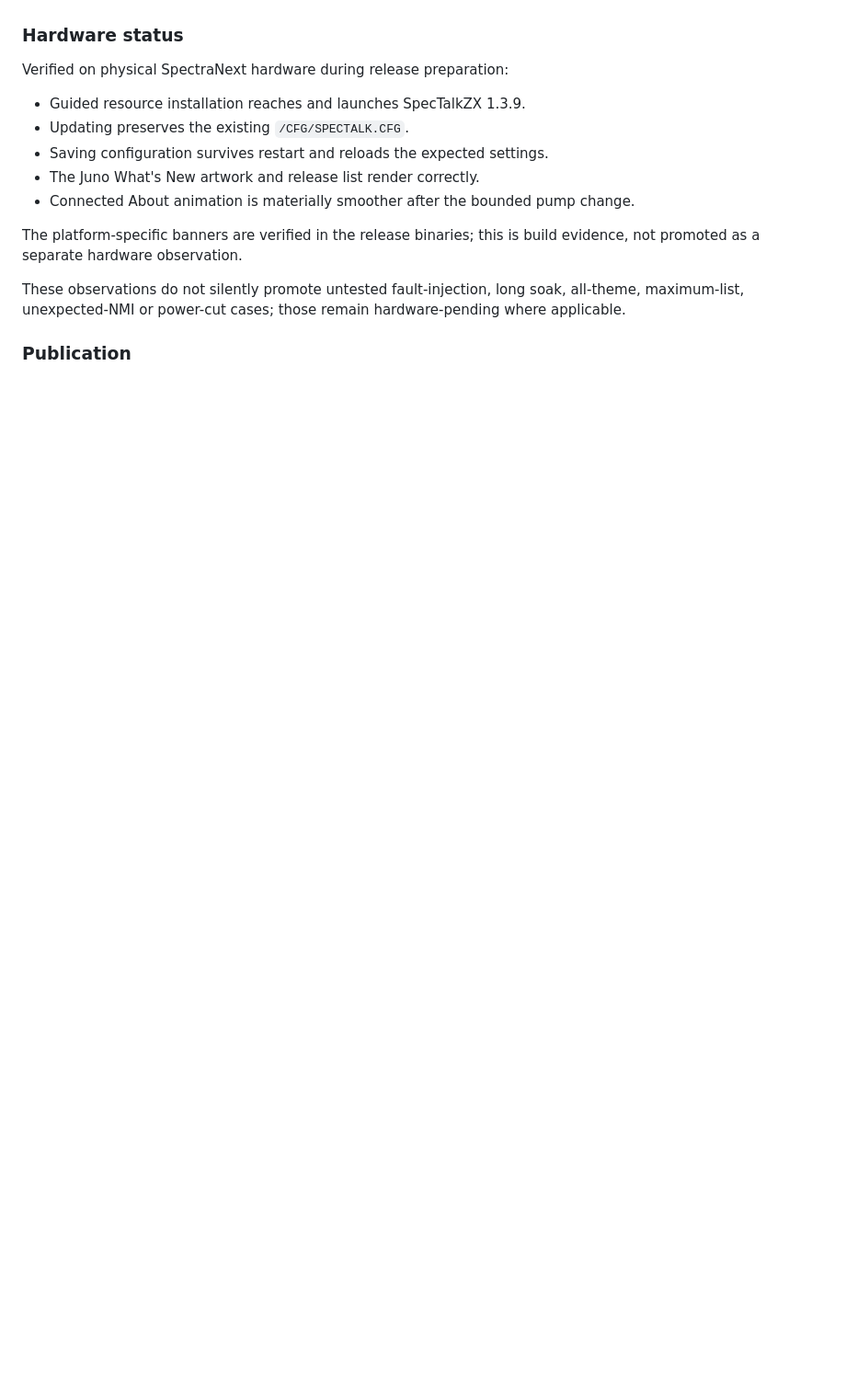
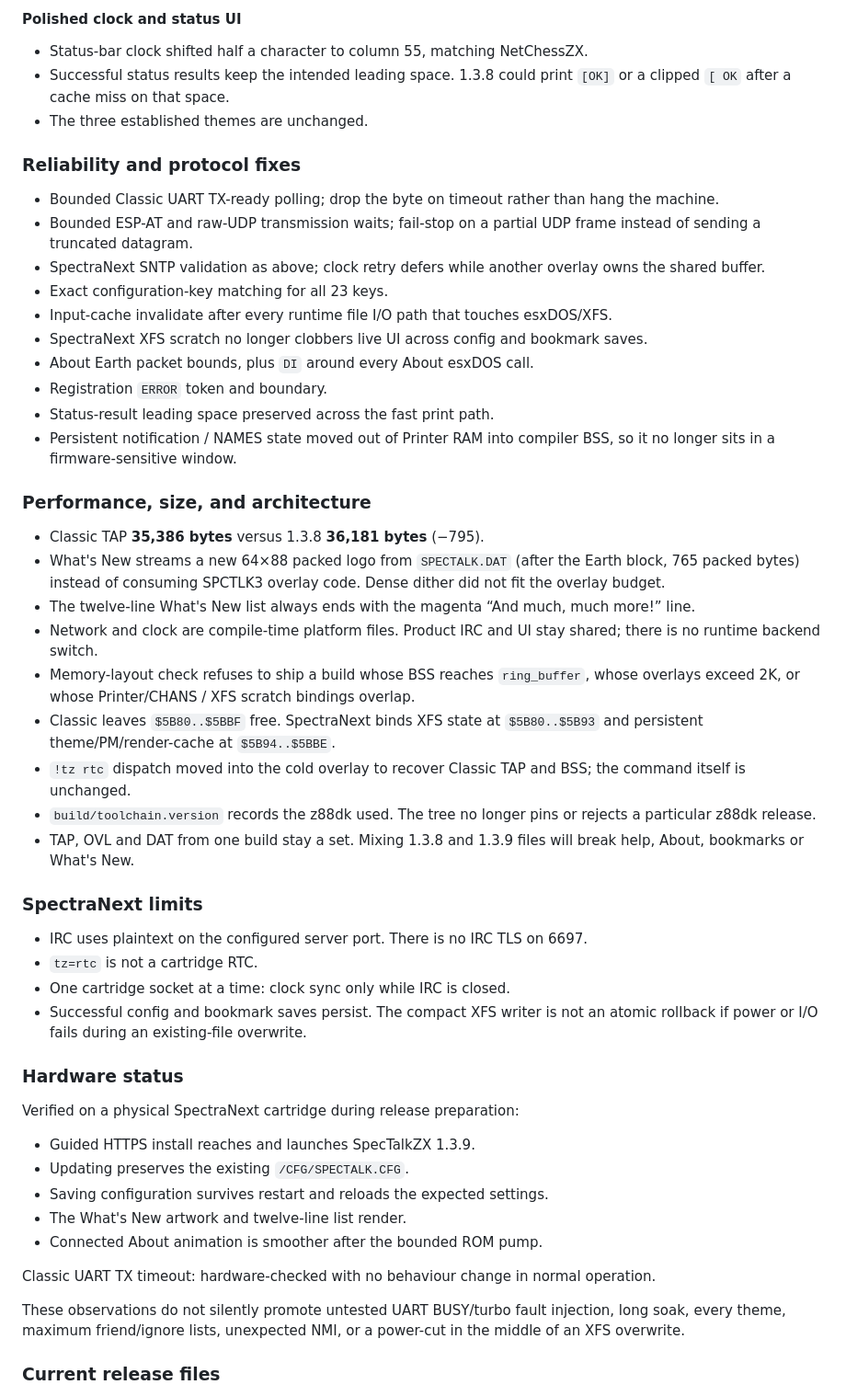
Before and after one commit to IgnacioMonge/SpecTalkZX, a Markdown page: CHANGELOG.md, the part around one of its changes. Shown at 92% size. GitHub-like rendering; blank space fills up the shorter version.

```diff
--- a/CHANGELOG.md
+++ b/CHANGELOG.md
@@ -154,21 +184,77 @@ Final release-profile verification recorded on 2026-08-28:
+#### Polished clock and status UI
+
+- Status-bar clock shifted half a character to column 55, matching
+  NetChessZX.
+- Successful status results keep the intended leading space. 1.3.8 could
+  print `[OK]` or a clipped `[ OK` after a cache miss on that space.
+- The three established themes are unchanged.
+
+### Reliability and protocol fixes
+
+- Bounded Classic UART TX-ready polling; drop the byte on timeout rather than
+  hang the machine.
+- Bounded ESP-AT and raw-UDP transmission waits; fail-stop on a partial UDP
+  frame instead of sending a truncated datagram.
+- SpectraNext SNTP validation as above; clock retry defers while another
+  overlay owns the shared buffer.
+- Exact configuration-key matching for all 23 keys.
+- Input-cache invalidate after every runtime file I/O path that touches
+  esxDOS/XFS.
+- SpectraNext XFS scratch no longer clobbers live UI across config and
+  bookmark saves.
+- About Earth packet bounds, plus `DI` around every About esxDOS call.
+- Registration `ERROR` token and boundary.
+- Status-result leading space preserved across the fast print path.
+- Persistent notification / NAMES state moved out of Printer RAM into
+  compiler BSS, so it no longer sits in a firmware-sensitive window.
+
+### Performance, size, and architecture
+
+- Classic TAP **35,386 bytes** versus 1.3.8 **36,181 bytes** (−795).
+- What's New streams a new 64×88 packed logo from `SPECTALK.DAT` (after the
+  Earth block, 765 packed bytes) instead of consuming SPCTLK3 overlay code.
+  Dense dither did not fit the overlay budget.
+- The twelve-line What's New list always ends with the magenta
+  “And much, much more!” line.
+- Network and clock are compile-time platform files. Product IRC and UI stay
+  shared; there is no runtime backend switch.
+- Memory-layout check refuses to ship a build whose BSS reaches
+  `ring_buffer`, whose overlays exceed 2K, or whose Printer/CHANS / XFS
+  scratch bindings overlap.
+- Classic leaves `$5B80..$5BBF` free. SpectraNext binds XFS state at
+  `$5B80..$5B93` and persistent theme/PM/render-cache at `$5B94..$5BBE`.
+- `!tz rtc` dispatch moved into the cold overlay to recover Classic TAP and
+  BSS; the command itself is unchanged.
+- `build/toolchain.version` records the z88dk used. The tree no longer pins
+  or rejects a particular z88dk release.
+- TAP, OVL and DAT from one build stay a set. Mixing 1.3.8 and 1.3.9 files
+  will break help, About, bookmarks or What's New.
+
+### SpectraNext limits
+
+- IRC uses plaintext on the configured server port. There is no IRC TLS on
+  6697.
+- `tz=rtc` is not a cartridge RTC.
+- One cartridge socket at a time: clock sync only while IRC is closed.
+- Successful config and bookmark saves persist. The compact XFS writer is not
+  an atomic rollback if power or I/O fails during an existing-file overwrite.
 
 ### Hardware status
 
-Verified on physical SpectraNext hardware during release preparation:
+Verified on a physical SpectraNext cartridge during release preparation:
 
-- Guided resource installation reaches and launches SpecTalkZX 1.3.9.
+- Guided HTTPS install reaches and launches SpecTalkZX 1.3.9.
 - Updating preserves the existing `/CFG/SPECTALK.CFG`.
 - Saving configuration survives restart and reloads the expected settings.
-- The Juno What's New artwork and release list render correctly.
-- Connected About animation is materially smoother after the bounded pump
-  change.
+- The What's New artwork and twelve-line list render.
+- Connected About animation is smoother after the bounded ROM pump.
 
-The platform-specific banners are verified in the release binaries; this is
-build evidence, not promoted as a separate hardware observation.
+Classic UART TX timeout: hardware-checked with no behaviour change in normal
+operation.
 
-These observations do not silently promote untested fault-injection, long soak,
-all-theme, maximum-list, unexpected-NMI or power-cut cases; those remain
-hardware-pending where applicable.
+These observations do not silently promote untested UART BUSY/turbo fault
+injection, long soak, every theme, maximum friend/ignore lists, unexpected
+NMI, or a power-cut in the middle of an XFS overwrite.
 
-### Publication
+### Current release files
 
```
Also changed, not shown: other parts of CHANGELOG.md (+156 -121 lines).
